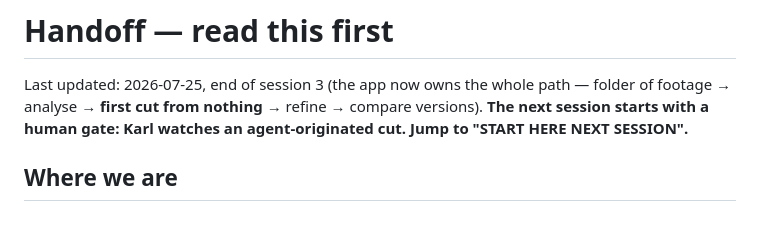
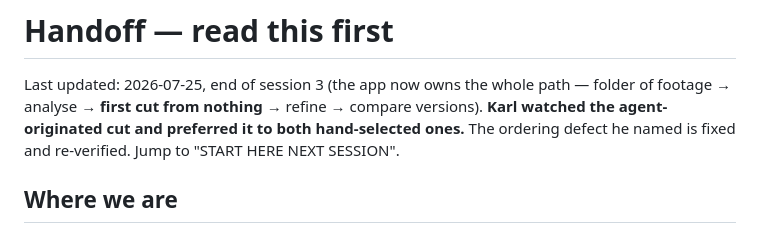
Before and after one commit to swansk/roughcut, a Markdown page: docs/HANDOFF.md, the part around one of its changes. GitHub-like rendering.

```diff
--- a/docs/HANDOFF.md
+++ b/docs/HANDOFF.md
@@ -2,8 +2,8 @@
 
 Last updated: 2026-07-25, end of session 3 (the app now owns the whole path — folder of
 footage → analyse → **first cut from nothing** → refine → compare versions).
-**The next session starts with a human gate: Karl watches an agent-originated cut. Jump to
-"START HERE NEXT SESSION".**
+**Karl watched the agent-originated cut and preferred it to both hand-selected ones.** The
+ordering defect he named is fixed and re-verified. Jump to "START HERE NEXT SESSION".
 
 ## Where we are
 
```
Also changed, not shown: other parts of docs/HANDOFF.md (+51 -41 lines).
